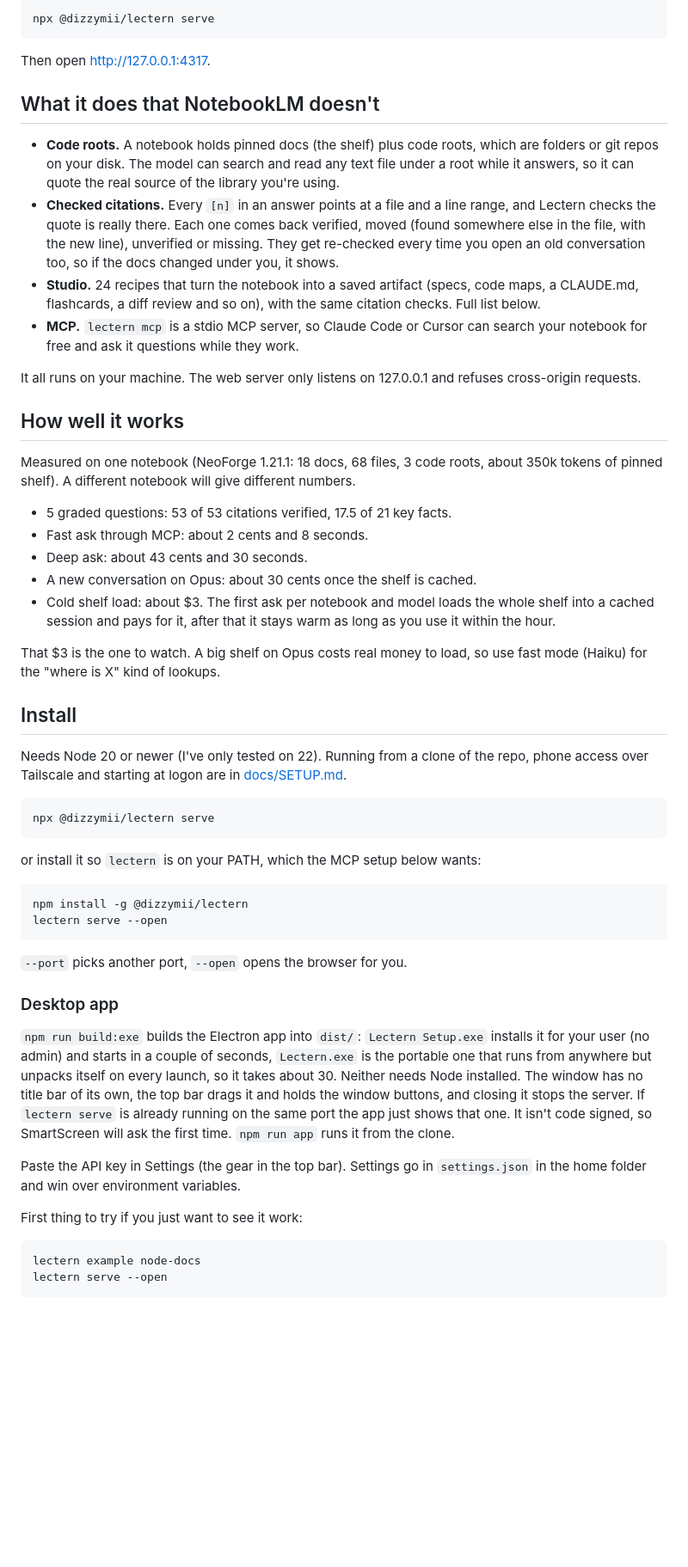
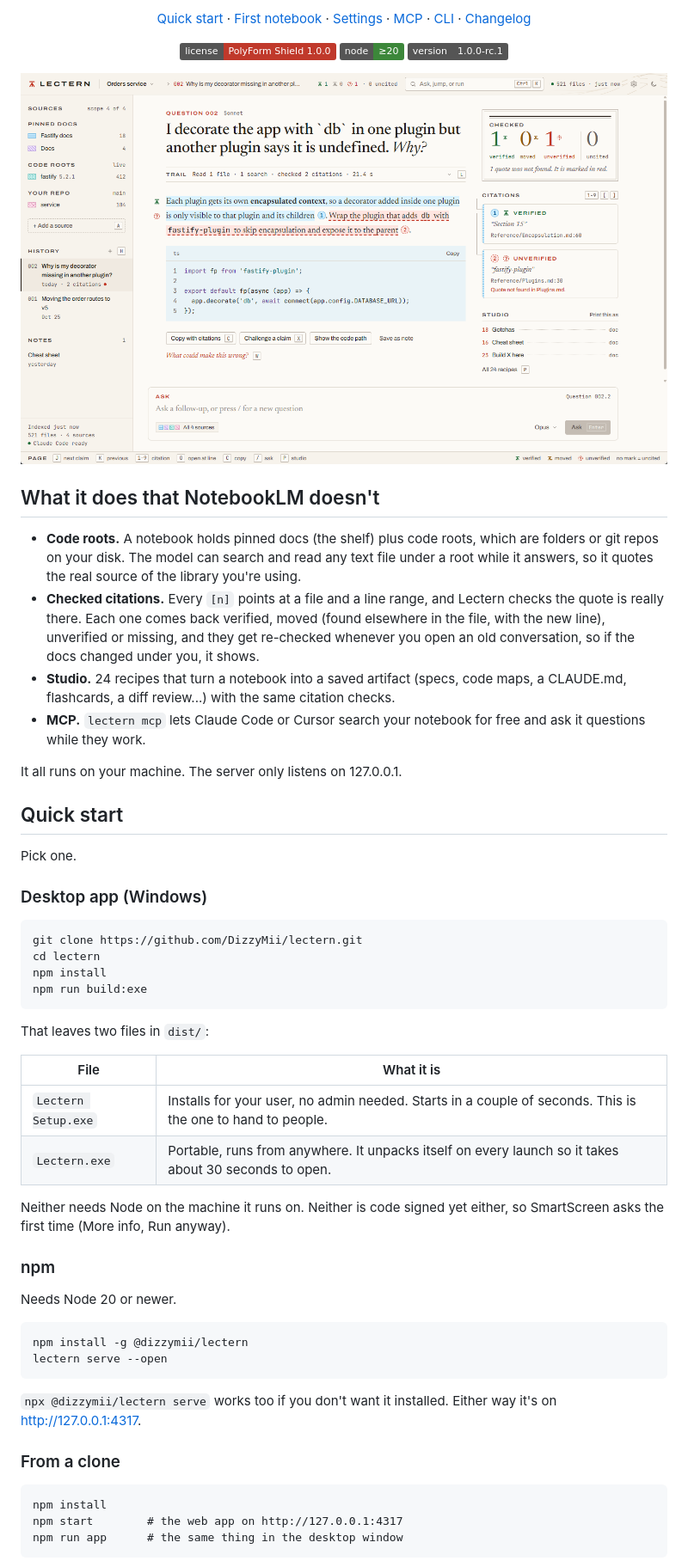
Before and after one commit to DizzyMii/lectern, a Markdown page: README.md, the part around one of its changes. Shown at 86% size. Drawn GitHub-style; pictures changed too: docs/screenshot.png (added); badges without logos; blank space fills up the shorter version.

````diff
--- a/README.md
+++ b/README.md
@@ -4,58 +7,68 @@ A local notebook for developers. Pin the docs you trust, point it at your source
 
-```
-npx @dizzymii/lectern serve
-```
+<p align="center">
+  <a href="#quick-start">Quick start</a> ·
+  <a href="#your-first-notebook">First notebook</a> ·
+  <a href="#settings">Settings</a> ·
+  <a href="#use-it-from-claude-code-or-cursor-mcp">MCP</a> ·
+  <a href="#cli">CLI</a> ·
+  <a href="CHANGELOG.md">Changelog</a>
+</p>
 
-Then open http://127.0.0.1:4317.
+<p align="center">
+  <img alt="License: PolyForm Shield 1.0.0" src="https://img.shields.io/badge/license-PolyForm%20Shield%201.0.0-c0392b">
+  <img alt="Node 20 or newer" src="https://img.shields.io/badge/node-%E2%89%A520-3c873a">
+  <img alt="Version 1.0.0-rc.1" src="https://img.shields.io/badge/version-1.0.0--rc.1-555">
+</p>
+
+![Lectern answering a question, one citation verified and one marked in red because its quote wasn't found](docs/screenshot.png)
 
 ## What it does that NotebookLM doesn't
 
-- **Code roots.** A notebook holds pinned docs (the shelf) plus code roots, which are folders or git repos on your disk. The model can search and read any text file under a root while it answers, so it can quote the real source of the library you're using.
-- **Checked citations.** Every `[n]` in an answer points at a file and a line range, and Lectern checks the quote is really there. Each one comes back verified, moved (found somewhere else in the file, with the new line), unverified or missing. They get re-checked every time you open an old conversation too, so if the docs changed under you, it shows.
-- **Studio.** 24 recipes that turn the notebook into a saved artifact (specs, code maps, a CLAUDE.md, flashcards, a diff review and so on), with the same citation checks. Full list below.
-- **MCP.** `lectern mcp` is a stdio MCP server, so Claude Code or Cursor can search your notebook for free and ask it questions while they work.
+- **Code roots.** A notebook holds pinned docs (the shelf) plus code roots, which are folders or git repos on your disk. The model can search and read any text file under a root while it answers, so it quotes the real source of the library you're using.
+- **Checked citations.** Every `[n]` points at a file and a line range, and Lectern checks the quote is really there. Each one comes back verified, moved (found elsewhere in the file, with the new line), unverified or missing, and they get re-checked whenever you open an old conversation, so if the docs changed under you, it shows.
+- **Studio.** 24 recipes that turn a notebook into a saved artifact (specs, code maps, a CLAUDE.md, flashcards, a diff review...) with the same citation checks.
+- **MCP.** `lectern mcp` lets Claude Code or Cursor search your notebook for free and ask it questions while they work.
 
-It all runs on your machine. The web server only listens on 127.0.0.1 and refuses cross-origin requests.
+It all runs on your machine. The server only listens on 127.0.0.1.
 
-## How well it works
+## Quick start
 
-Measured on one notebook (NeoForge 1.21.1: 18 docs, 68 files, 3 code roots, about 350k tokens of pinned shelf). A different notebook will give different numbers.
+Pick one.
 
-- 5 graded questions: 53 of 53 citations verified, 17.5 of 21 key facts.
-- Fast ask through MCP: about 2 cents and 8 seconds.
-- Deep ask: about 43 cents and 30 seconds.
-- A new conversation on Opus: about 30 cents once the shelf is cached.
-- Cold shelf load: about $3. The first ask per notebook and model loads the whole shelf into a cached session and pays for it, after that it stays warm as long as you use it within the hour.
-
-That $3 is the one to watch. A big shelf on Opus costs real money to load, so use fast mode (Haiku) for the "where is X" kind of lookups.
-
-## Install
-
-Needs Node 20 or newer (I've only tested on 22). Running from a clone of the repo, phone access over Tailscale and starting at logon are in [docs/SETUP.md](docs/SETUP.md).
+### Desktop app (Windows)
 
 ```
-npx @dizzymii/lectern serve
+git clone https://github.com/DizzyMii/lectern.git
+cd lectern
+npm install
+npm run build:exe
 ```
 
-or install it so `lectern` is on your PATH, which the MCP setup below wants:
+That leaves two files in `dist/`:
+
+| File | What it is |
+|---|---|
+| `Lectern Setup.exe` | Installs for your user, no admin needed. Starts in a couple of seconds. This is the one to hand to people. |
+| `Lectern.exe` | Portable, runs from anywhere. It unpacks itself on every launch so it takes about 30 seconds to open. |
+
+Neither needs Node on the machine it runs on. Neither is code signed yet either, so SmartScreen asks the first time (More info, Run anyway).
+
+### npm
+
+Needs Node 20 or newer.
 
 ```
 npm install -g @dizzymii/lectern
 lectern serve --open
 ```
 
-`--port` picks another port, `--open` opens the browser for you.
+`npx @dizzymii/lectern serve` works too if you don't want it installed. Either way it's on http://127.0.0.1:4317.
 
-### Desktop app
-
-`npm run build:exe` builds the Electron app into `dist/`: `Lectern Setup.exe` installs it for your user (no admin) and starts in a couple of seconds, `Lectern.exe` is the portable one that runs from anywhere but unpacks itself on every launch, so it takes about 30. Neither needs Node installed. The window has no title bar of its own, the top bar drags it and holds the window buttons, and closing it stops the server. If `lectern serve` is already running on the same port the app just shows that one. It isn't code signed, so SmartScreen will ask the first time. `npm run app` runs it from the clone.
-
-Paste the API key in Settings (the gear in the top bar). Settings go in `settings.json` in the home folder and win over environment variables.
-
-First thing to try if you just want to see it work:
+### From a clone
 
 ```
-lectern example node-docs
-lectern serve --open
+npm install
+npm start        # the web app on http://127.0.0.1:4317
+npm run app      # the same thing in the desktop window
 ```
 
````
Also changed, not shown: other parts of README.md (+138 -80 lines), CHANGELOG.md (+10 -0 lines), docs/SETUP.md (+15 -7 lines).
